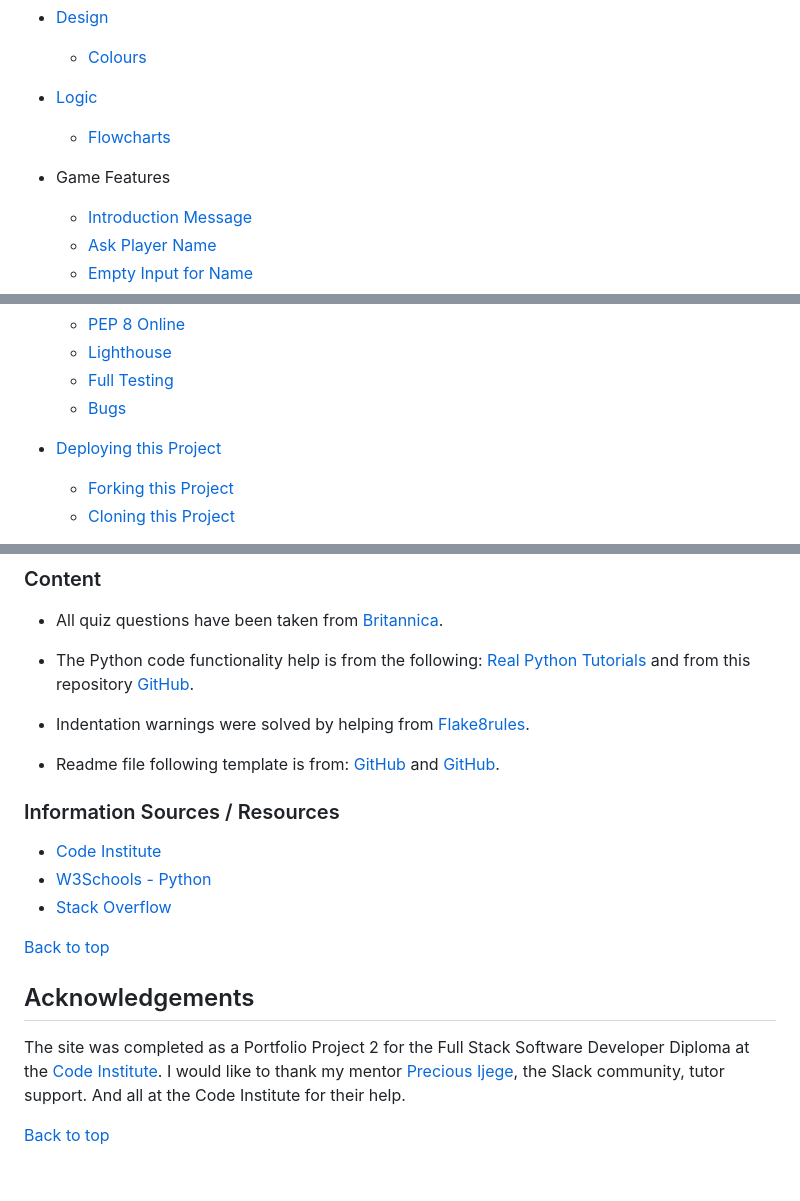
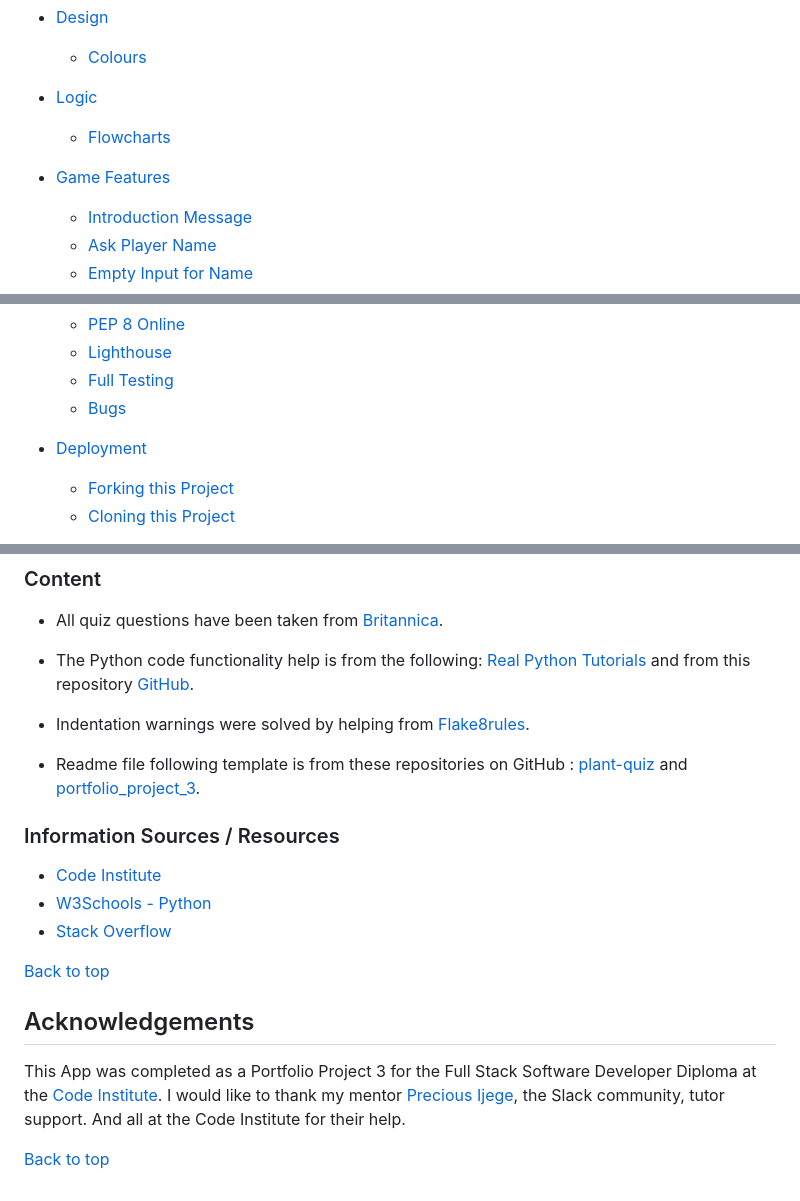
Before and after one commit to AlaYousef/portfolio-project3, a Markdown page: README.md, 3 parts joined by grey strips. Drawn GitHub-style.

Commit message:
fix some errors on readme file

```diff
--- a/README.md
+++ b/README.md
@@ -16,7 +16,7 @@ The Periodic Table Quiz, is a quiz Periodic Table consists of 15 qustions. Each
 * [Logic](#logic)
      * [Flowcharts](#flowcharts)
 
-* Game Features
+* [Game Features](#Game-Features)
     * [Introduction Message](#Introroduction-Message)
     * [Ask Player Name](#Ask-Player-Name)
     * [Empty Input for Name](#Empty-Input-for-Name)
@@ -32,7 +32,7 @@ The Periodic Table Quiz, is a quiz Periodic Table consists of 15 qustions. Each
     * [Lighthouse](#Lighthouse)
     * [Full Testing](#full-festing)
     * [Bugs](#Bugs)
-* [Deploying this Project](#deployment-this-project)
+* [Deployment](#deployment)
     * [Forking this Project](#forking-this-project)
     * [Cloning this Project](#cloning-this-project)
 * [Credits](#credits)
@@ -266,7 +266,7 @@ The [PEP8](http://pep8online.com/) Validator Service was used to validate the Py
 
 * Indentation warnings were solved by helping from [Flake8rules](https://www.flake8rules.com/).
 
-* Readme file following template is from: [GitHub](https://github.com/KrystalCoding/plant-quiz/blob/main/README.md) and [GitHub](https://github.com/PedroCristo/portfolio_project_3#Ask-Player-Name-and-City).
+* Readme file following template is from these repositories on GitHub : [plant-quiz](https://github.com/KrystalCoding/plant-quiz/blob/main/README.md) and [portfolio_project_3](https://github.com/PedroCristo/portfolio_project_3#Ask-Player-Name-and-City).
 
 
 
@@ -279,6 +279,6 @@ The [PEP8](http://pep8online.com/) Validator Service was used to validate the Py
 [Back to top](<#contents>)
 
 ## Acknowledgements
-The site was completed as a Portfolio Project 2 for the Full Stack Software Developer Diploma at the [Code Institute](https://codeinstitute.net/). I would like to thank my mentor [Precious Ijege](https://www.linkedin.com/in/precious-ijege-908a00168/), the Slack community, tutor support. And all at the Code Institute for their help.
+This App was completed as a Portfolio Project 3 for the Full Stack Software Developer Diploma at the [Code Institute](https://codeinstitute.net/). I would like to thank my mentor [Precious Ijege](https://www.linkedin.com/in/precious-ijege-908a00168/), the Slack community, tutor support. And all at the Code Institute for their help.
 
 [Back to top](<#contents>)
```
